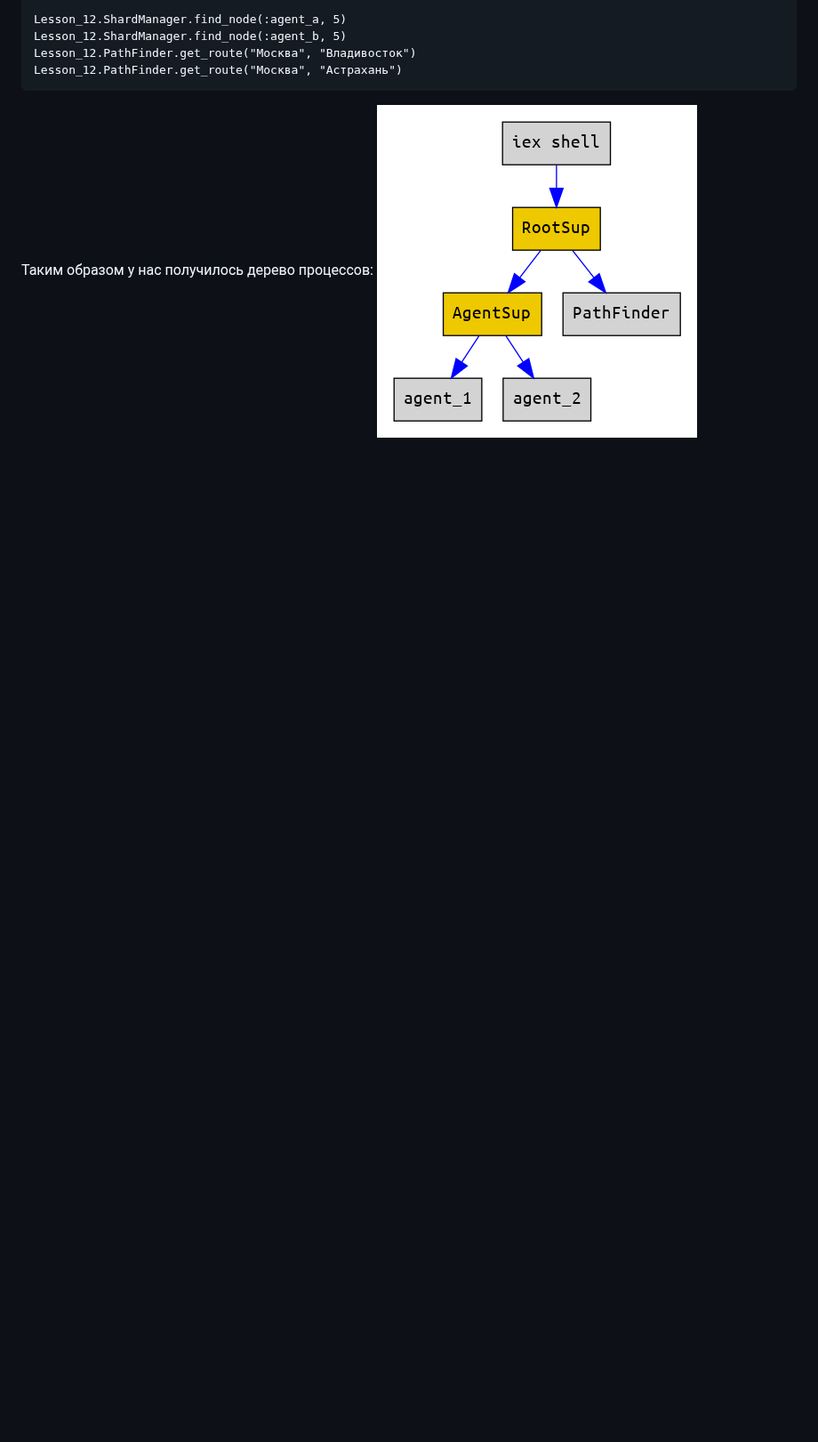
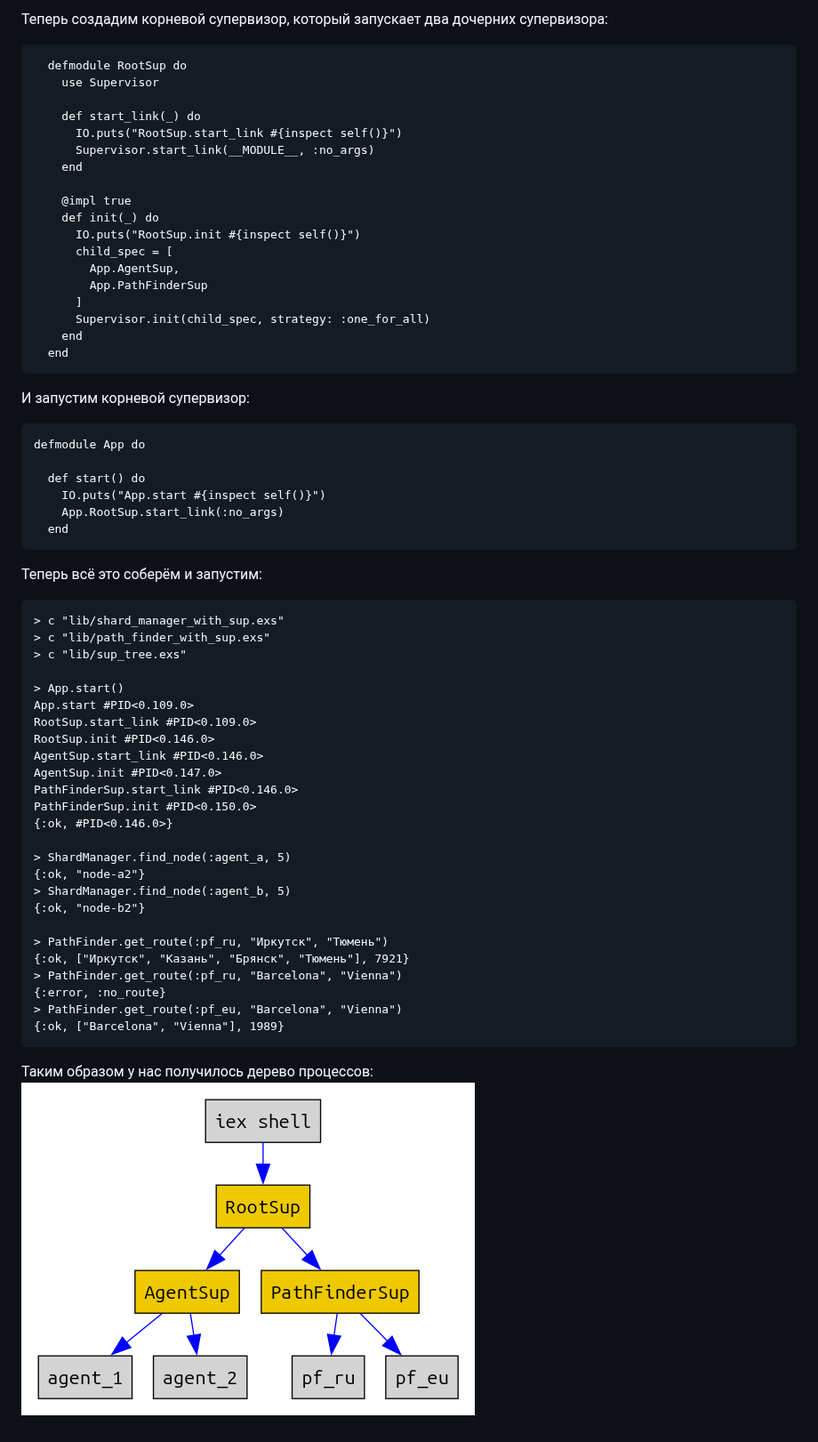
Before and after one commit to yzh44yzh/elixir_course_2, a Markdown page: lesson_03/03_02_use_supervisor.md, the part around one of its changes. Shown at 89% size. Drawn GitHub-style; pictures changed too: lesson_03/img/supervision_tree.png; blank space fills up the shorter version.

Commit message:
work on lesson 03, sup tree

````diff
--- a/lesson_03/03_02_use_supervisor.md
+++ b/lesson_03/03_02_use_supervisor.md
@@ -303,8 +352,66 @@ Lesson_12.MyApp.start_sup_tree()
 
-Lesson_12.ShardManager.find_node(:agent_a, 5)
-Lesson_12.ShardManager.find_node(:agent_b, 5)
-Lesson_12.PathFinder.get_route("Москва", "Владивосток")
-Lesson_12.PathFinder.get_route("Москва", "Астрахань")
+Теперь создадим корневой супервизор, который запускает два дочерних супервизора:
+
+```
+  defmodule RootSup do
+    use Supervisor
+
+    def start_link(_) do
+      IO.puts("RootSup.start_link #{inspect self()}")
+      Supervisor.start_link(__MODULE__, :no_args)
+    end
+
+    @impl true
+    def init(_) do
+      IO.puts("RootSup.init #{inspect self()}")
+      child_spec = [
+        App.AgentSup,
+        App.PathFinderSup
+      ]
+      Supervisor.init(child_spec, strategy: :one_for_all)
+    end
+  end
+```
+
+И запустим корневой супервизор:
+
+```
+defmodule App do
+
+  def start() do
+    IO.puts("App.start #{inspect self()}")
+    App.RootSup.start_link(:no_args)
+  end
+```
+
+Теперь всё это соберём и запустим:
+
+```
+> c "lib/shard_manager_with_sup.exs"
+> c "lib/path_finder_with_sup.exs"
+> c "lib/sup_tree.exs"
+
+> App.start()
+App.start #PID<0.109.0>
+RootSup.start_link #PID<0.109.0>
+RootSup.init #PID<0.146.0>
+AgentSup.start_link #PID<0.146.0>
+AgentSup.init #PID<0.147.0>
+PathFinderSup.start_link #PID<0.146.0>
+PathFinderSup.init #PID<0.150.0>
+{:ok, #PID<0.146.0>}
+
+> ShardManager.find_node(:agent_a, 5)
+{:ok, "node-a2"}
+> ShardManager.find_node(:agent_b, 5)
+{:ok, "node-b2"}
+
+> PathFinder.get_route(:pf_ru, "Иркутск", "Тюмень")
+{:ok, ["Иркутск", "Казань", "Брянск", "Тюмень"], 7921}
+> PathFinder.get_route(:pf_ru, "Barcelona", "Vienna")
+{:error, :no_route}
+> PathFinder.get_route(:pf_eu, "Barcelona", "Vienna")
+{:ok, ["Barcelona", "Vienna"], 1989}
 ```
 
 Таким образом у нас получилось дерево процессов:
````
Also changed, not shown: other parts of lesson_03/03_02_use_supervisor.md (+112 -63 lines), 8 other files.
